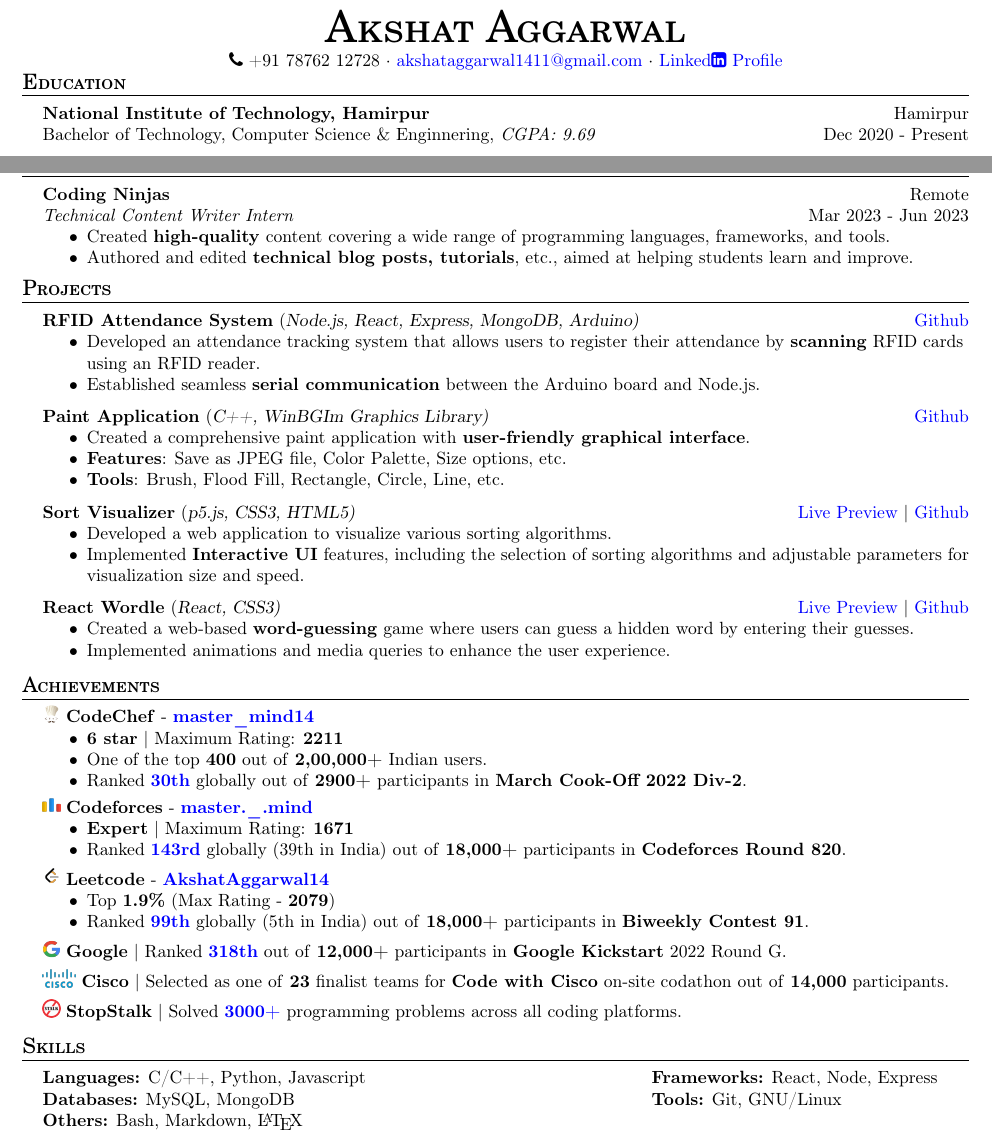
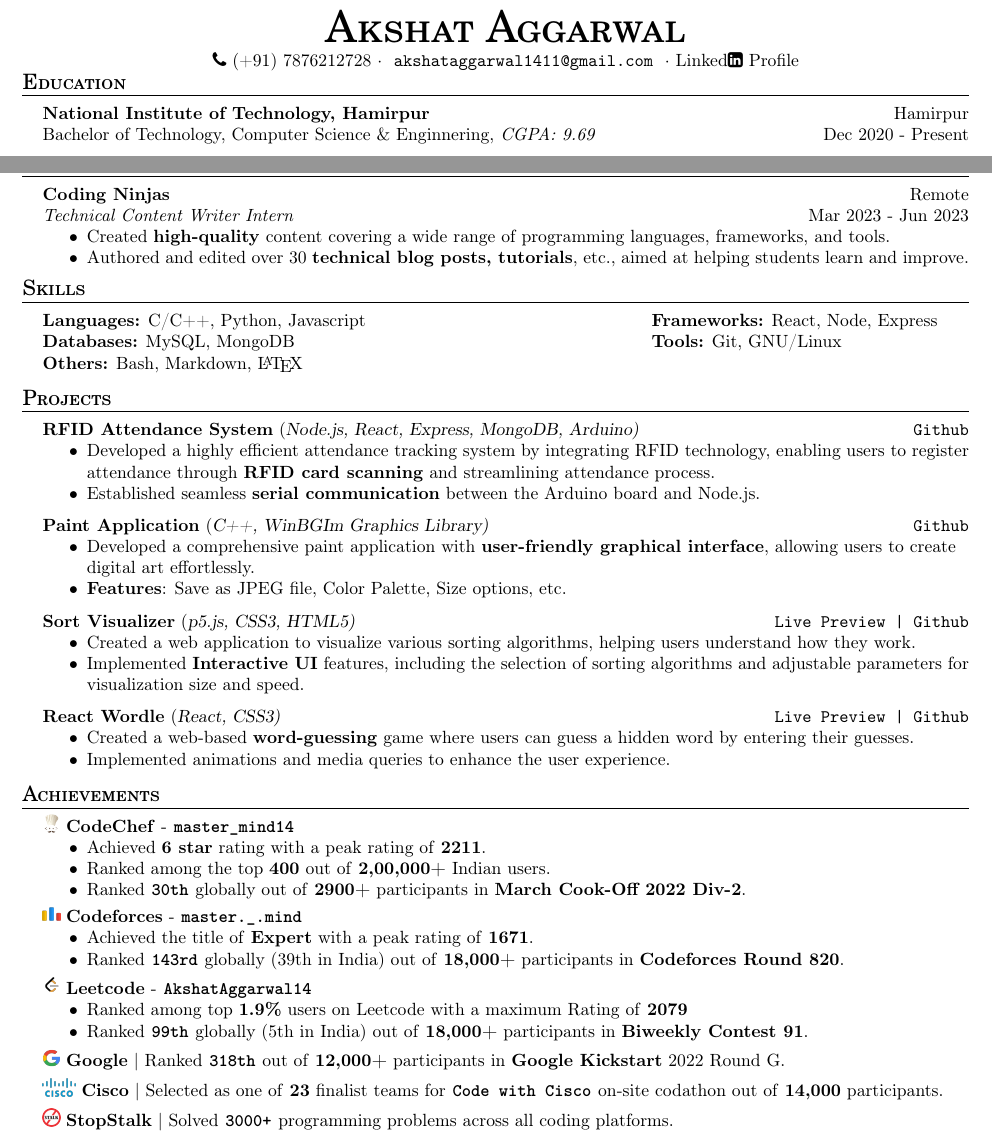
Before and after one commit to AkshatAggarwal14/resume, a LaTeX CV (resume.tex): two parts of the page, joined at a grey line, cut so that both start at the same text. Compiled offline with pdfLaTeX.

Commit message:
Changed Link Colour and Font

```diff
--- a/resume.tex
+++ b/resume.tex
@@ -16,9 +16,8 @@
 
 \hypersetup {
     % pdfborderstyle={/S/U/W 1}, % underline links instead of boxes
-    % urlbordercolor=black        % color of external links
     colorlinks   = true, %Colours links instead of ugly boxes
-    urlcolor     = blue, %Colour for external hyperlinks
+    urlcolor     = black, %Colour for external hyperlinks
 }
 
 \setlist{nosep}
@@ -102,9 +110,9 @@
 \begin{center}
     {\Huge \scshape \fontfamily{qcs}\selectfont Akshat Aggarwal}\\
     \vspace{0.5mm}
-    \faPhone~+91 78762 12728
+    \faPhone~(+91) 7876212728
     $\cdot$
-    \href{mailto:akshataggarwal1411@gmail.com}{akshataggarwal1411@gmail.com}
+    \link{mailto:akshataggarwal1411@gmail.com}{akshataggarwal1411@gmail.com}
     $\cdot$
     \href{https://www.linkedin.com/in/akshataggarwal1411/}{Linked\faLinkedinSquare~Profile}
 \end{center}
@@ -127,7 +135,7 @@
 
 \experienceItem{Coding Ninjas}{Remote}{Technical Content Writer Intern}{Mar 2023 - Jun 2023}{
     \item Created \textbf{high-quality} content covering a wide range of programming languages, frameworks, and tools.
-    \item Authored and edited \textbf{technical blog posts, tutorials}, etc., aimed at helping students learn and improve.
+    \item Authored and edited over 30 \textbf{technical blog posts, tutorials}, etc., aimed at helping students learn and improve.
 }
 \bulletSep
 
@@ -135,69 +143,6 @@
 %     \item Generated test cases and optimal solutions for problems based on \textbf{Data Structures and Algorithms}.
 % }
 % \sectionSep
-
-% ----------- Projects -----------
-
-\header{Projects}
-
-\projectItem{RFID Attendance System}{Node.js, React, Express, MongoDB, Arduino}{}{https://github.com/AkshatAggarwal14/RFID-Attendance-system}{
-    \item Developed an attendance tracking system that allows users to register their attendance by \textbf{scanning} RFID cards using an RFID reader.
-    \item Established seamless \textbf{serial communication} between the Arduino board and Node.js.
-}
-\bulletSep
-
-\projectItem{Paint Application}{C++, WinBGIm Graphics Library}{}{https://github.com/Sahil-187/Paint-Application}{
-    \item Created a comprehensive paint application with \textbf{user-friendly graphical interface}.
-    \item \textbf{Features}: Save as JPEG file, Color Palette, Size options, etc.
-    \item \textbf{Tools}: Brush, Flood Fill, Rectangle, Circle, Line, etc.
-}
-\bulletSep
-
-\projectItem{Sort Visualizer}{p5.js, CSS3, HTML5}{https://akshataggarwal14.github.io/Sorting-Algorithms/}{https://github.com/AkshatAggarwal14/Sorting-Algorithms/}{
-    \item Developed a web application to visualize various sorting algorithms.
-    \item Implemented \textbf{Interactive UI} features, including the selection of sorting algorithms and adjustable parameters for visualization size and speed.
-}\bulletSep
-
-\projectItem{React Wordle}{React, CSS3}{https://wordle-with-react.netlify.app/}{https://github.com/AkshatAggarwal14/react-wordle}{
-    \item Created a web-based \textbf{word-guessing} game where users can guess a hidden word by entering their guesses.
-    \item Implemented animations and media queries to enhance the user experience.
-}
-\sectionSep
-
-% ----------- Achievements -----------
-
-\header{Achievements}
-\image{cc} \textbf{CodeChef} - \textbf{\href{https://www.codechef.com/users/master_mind14}{master\_mind14}}
-\begin{itemize}
-    \item \textbf{6 star} | Maximum Rating: \textbf{2211}
-    \item One of the top \textbf{400} out of \textbf{2,00,000+} Indian users.
-    \item Ranked \textbf{\href{https://www.codechef.com/rankings/COOK139B?itemsPerPage=100&order=asc&page=1&search=master_mind14&sortBy=rank}{30th}} globally out of \textbf{2900+} participants in \textbf{March Cook-Off 2022 Div-2}.
-\end{itemize}
-\tinyBulletSep
-
-\image{cf} \textbf{Codeforces} - \textbf{\href{https://codeforces.com/profile/master._.mind}{master.\_.mind}}
-\begin{itemize}
-    \item \textbf{Expert} | Maximum Rating: \textbf{1671}
-    \item Ranked \textbf{\href{https://codeforces.com/contest/1729/standings/participant/140098304\#p140098304}{143rd}} globally (39th in India) out of \textbf{18,000+} participants in \textbf{Codeforces Round 820}.
-\end{itemize}
-\tinyBulletSep
-
-\image{lc} \textbf{Leetcode} - \textbf{\href{https://leetcode.com/AkshatAggarwal14/}{AkshatAggarwal14}}
-\begin{itemize}
-    \item Top \textbf{1.9\%} (Max Rating - \textbf{2079})
-    \item Ranked \textbf{\href{https://clist.by/standings/biweekly-contest-91-38396296/?country=IN}{99th}} globally (5th in India) out of \textbf{18,000+} participants in \textbf{Biweekly Contest 91}.
-\end{itemize}
-\tinyBulletSep
-
-% https://clist.by/standings/kick-start-round-g-31261744/?find_me=45689030
-\image{google} \textbf{Google} | Ranked \textbf{\href{https://drive.google.com/file/d/1cAIdPLOMWYXWl6qaP8iQeVJv8y2TtfIG/view}{318th}} out of \textbf{12,000+} participants in \textbf{Google Kickstart} 2022 Round G.
-\tinyBulletSep
-
-\image{cisco} \textbf{Cisco} | Selected as one of \textbf{23} finalist teams for \textbf{Code with Cisco} on-site codathon out of \textbf{14,000} participants.
-\tinyBulletSep
-
-\image{stopstalk} \textbf{StopStalk} | Solved \textbf{\href{https://www.stopstalk.com/user/profile/master_mind14}{3000+}} programming problems across all coding platforms.
-\sectionSep
 
 % ----------- Skills -----------
 
@@ -216,6 +161,69 @@
     \textbf{Frameworks:} React, Node, Express\\
     \textbf{Tools:} Git, GNU/Linux
 \end{minipage}
+\sectionSep
+
+
+% ----------- Projects -----------
+
+\header{Projects}
+
+\projectItem{RFID Attendance System}{Node.js, React, Express, MongoDB, Arduino}{}{https://github.com/AkshatAggarwal14/RFID-Attendance-system}{
+    \item Developed a highly efficient attendance tracking system by integrating RFID technology, enabling users to register attendance through \textbf{RFID card scanning} and streamlining attendance process.
+    \item Established seamless \textbf{serial communication} between the Arduino board and Node.js.
+}
+\bulletSep
+
+\projectItem{Paint Application}{C++, WinBGIm Graphics Library}{}{https://github.com/Sahil-187/Paint-Application}{
+    \item Developed a comprehensive paint application with \textbf{user-friendly graphical interface}, allowing users to create digital art effortlessly.
+    \item \textbf{Features}: Save as JPEG file, Color Palette, Size options, etc.
+}
+\bulletSep
+
+\projectItem{Sort Visualizer}{p5.js, CSS3, HTML5}{https://akshataggarwal14.github.io/Sorting-Algorithms/}{https://github.com/AkshatAggarwal14/Sorting-Algorithms/}{
+    \item Created a web application to visualize various sorting algorithms, helping users understand how they work.
+    \item Implemented \textbf{Interactive UI} features, including the selection of sorting algorithms and adjustable parameters for visualization size and speed.
+}\bulletSep
+
+\projectItem{React Wordle}{React, CSS3}{https://wordle-with-react.netlify.app/}{https://github.com/AkshatAggarwal14/react-wordle}{
+    \item Created a web-based \textbf{word-guessing} game where users can guess a hidden word by entering their guesses.
+    \item Implemented animations and media queries to enhance the user experience.
+}
+\sectionSep
+
+% ----------- Achievements -----------
+
+\header{Achievements}
+\image{cc} \textbf{CodeChef} -\textbf{\link{https://www.codechef.com/users/master_mind14}{master\_mind14}}
+\begin{itemize}
+    \item Achieved \textbf{6 star} rating with a peak rating of \textbf{2211}.
+    \item Ranked among the top \textbf{400} out of \textbf{2,00,000+} Indian users.
+    \item Ranked\textbf{\link{https://www.codechef.com/rankings/COOK139B?itemsPerPage=100&order=asc&page=1&search=master_mind14&sortBy=rank}{30th}}globally out of \textbf{2900+} participants in \textbf{March Cook-Off 2022 Div-2}.
+\end{itemize}
+\tinyBulletSep
+
+\image{cf} \textbf{Codeforces} -\textbf{\link{https://codeforces.com/profile/master._.mind}{master.\_.mind}}
+\begin{itemize}
+    \item Achieved the title of \textbf{Expert} with a peak rating of \textbf{1671}.
+    \item Ranked\textbf{\link{https://codeforces.com/contest/1729/standings/participant/140098304\#p140098304}{143rd}}globally (39th in India) out of \textbf{18,000+} participants in \textbf{Codeforces Round 820}.
+\end{itemize}
+\tinyBulletSep
+
+\image{lc} \textbf{Leetcode} -\textbf{\link{https://leetcode.com/AkshatAggarwal14/}{AkshatAggarwal14}}
+\begin{itemize}
+    \item Ranked among top \textbf{1.9\%} users on Leetcode with a maximum Rating of \textbf{2079}
+    \item Ranked\textbf{\link{https://clist.by/standings/biweekly-contest-91-38396296/?country=IN}{99th}}globally (5th in India) out of \textbf{18,000+} participants in \textbf{Biweekly Contest 91}.
+\end{itemize}
+\tinyBulletSep
+
+% https://clist.by/standings/kick-start-round-g-31261744/?find_me=45689030
+\image{google} \textbf{Google} | Ranked\textbf{\link{https://drive.google.com/file/d/1cAIdPLOMWYXWl6qaP8iQeVJv8y2TtfIG/view}{318th}}out of \textbf{12,000+} participants in \textbf{Google Kickstart} 2022 Round G.
+\tinyBulletSep
+
+\image{cisco} \textbf{Cisco} | Selected as one of \textbf{23} finalist teams for\textbf{\link{https://drive.google.com/file/d/1eBcJ4Ax0QHJq6Kb9MObrU1M9dQ7qvvbI/view?usp=sharing}{Code with Cisco}}on-site codathon out of \textbf{14,000} participants.
+\tinyBulletSep
+
+\image{stopstalk} \textbf{StopStalk} | Solved\textbf{\link{https://www.stopstalk.com/user/profile/master_mind14}{3000+}}programming problems across all coding platforms.
 \sectionSep
 
 % ----------- Coursework -----------
```
Also changed, not shown: resume.pdf, resume.tex (15 more changed lines).
